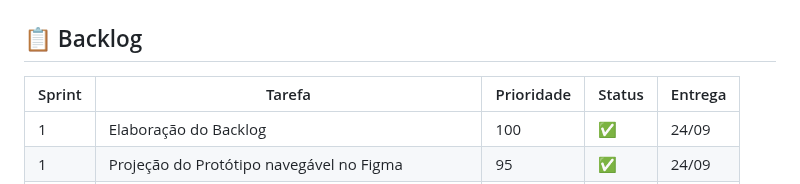
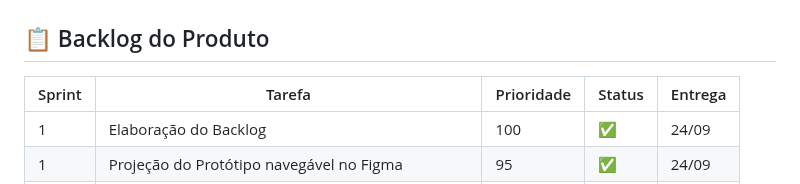
Before and after one commit to Ctrl-Shift-Dev/Plataforma-SCRUM, a Markdown page: README.md, the part around the change. GitHub-like rendering.

```diff
--- a/README.md
+++ b/README.md
@@ -32,7 +32,7 @@ os processos necessários para a fidelização do cliente.
      <img src="./docs/img/upgrade-mvp.png" alt="MVP">
 </p>
 
-## 📋 Backlog <a id="backlog"></a>
+## 📋 Backlog do Produto <a id="backlog"></a>
 | Sprint | Tarefa | Prioridade | Status | Entrega |
 | ------ | ------ | ---------- | ------ | ------- |
 | 1 | Elaboração do Backlog | 100 | ✅ | 24/09 |
```
